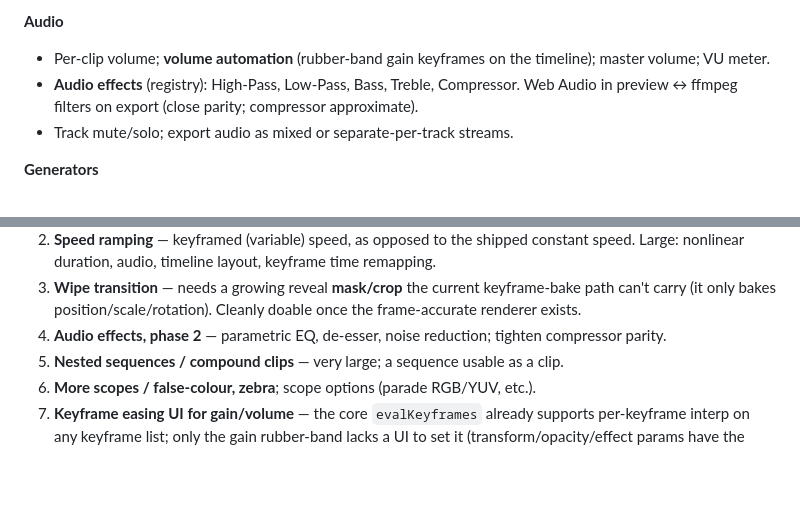
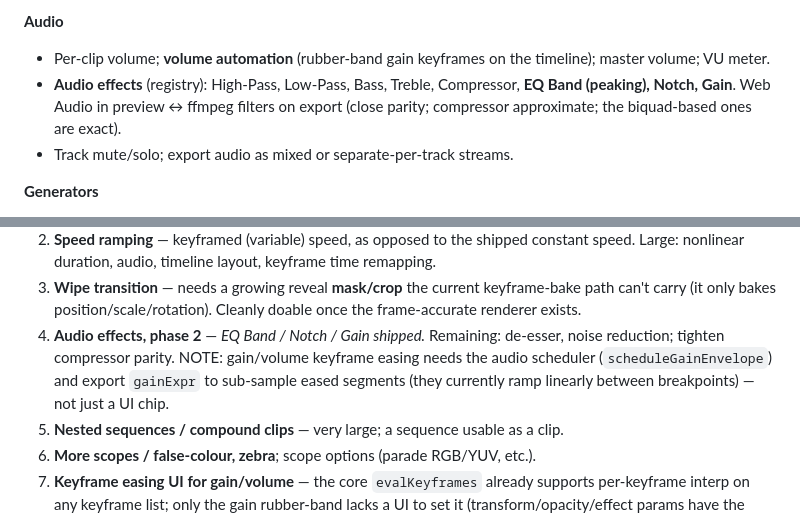
Before and after one commit to kylegaskill89/cutline, a Markdown page: summary.md, 2 parts joined by grey strips. Rendered like a GitHub page; blank space fills up the shorter version.

Commit message:
summary.md: audio phase-2 progress (EQ Band/Notch/Gain)
Co-Authored-By: Claude Opus 4.8 <noreply@anthropic.com>

```diff
--- a/summary.md
+++ b/summary.md
@@ -124,9 +124,9 @@ thin.** Every subsystem is a function of the data model.
 **Audio**
 - Per-clip volume; **volume automation** (rubber-band gain keyframes on the
   timeline); master volume; VU meter.
-- **Audio effects** (registry): High-Pass, Low-Pass, Bass, Treble, Compressor.
-  Web Audio in preview ↔ ffmpeg filters on export (close parity; compressor
-  approximate).
+- **Audio effects** (registry): High-Pass, Low-Pass, Bass, Treble, Compressor,
+  **EQ Band (peaking), Notch, Gain**. Web Audio in preview ↔ ffmpeg filters on
+  export (close parity; compressor approximate; the biquad-based ones are exact).
 - Track mute/solo; export audio as mixed or separate-per-track streams.
 
 **Generators**
@@ -172,8 +172,11 @@ or audio-validate ffmpeg output in the dev environment).
 3. **Wipe transition** — needs a growing reveal **mask/crop** the current
    keyframe-bake path can't carry (it only bakes position/scale/rotation).
    Cleanly doable once the frame-accurate renderer exists.
-4. **Audio effects, phase 2** — parametric EQ, de-esser, noise reduction; tighten
-   compressor parity.
+4. **Audio effects, phase 2** — _EQ Band / Notch / Gain shipped._ Remaining:
+   de-esser, noise reduction; tighten compressor parity. NOTE: gain/volume
+   keyframe easing needs the audio scheduler (`scheduleGainEnvelope`) and export
+   `gainExpr` to sub-sample eased segments (they currently ramp linearly between
+   breakpoints) — not just a UI chip.
 5. **Nested sequences / compound clips** — very large; a sequence usable as a clip.
 6. **More scopes / false-colour, zebra**; scope options (parade RGB/YUV, etc.).
 7. **Keyframe easing UI for gain/volume** — the core `evalKeyframes` already
```
